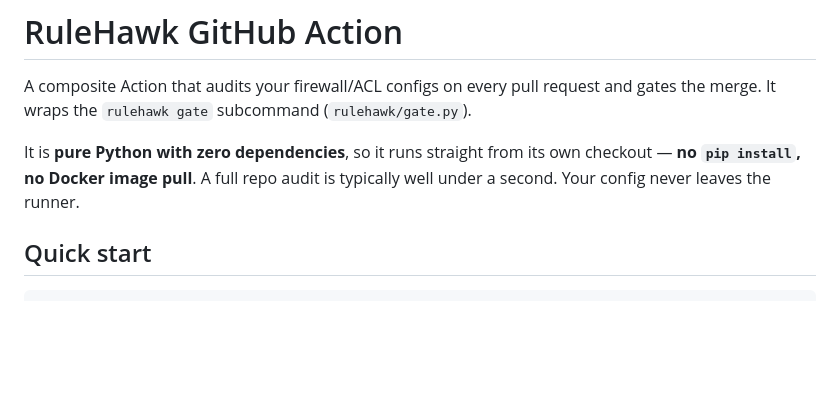
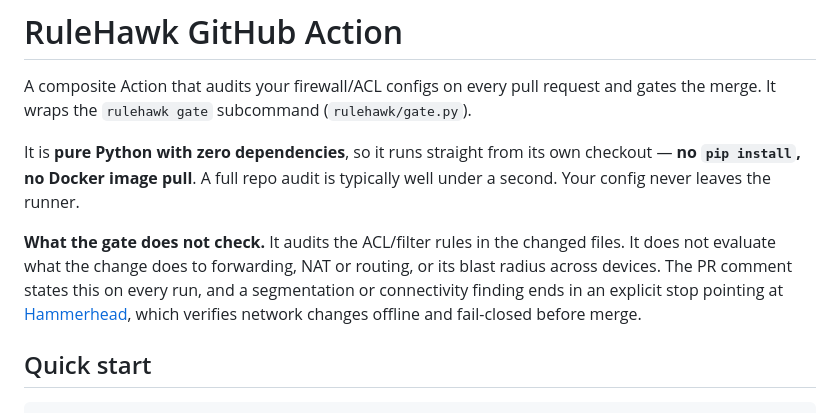
Before and after one commit to optimesh-ai/RuleHawk, a Markdown page: docs/github-action.md, the part around the change. Rendered like a GitHub page; blank space fills up the shorter version.

```diff
--- a/docs/github-action.md
+++ b/docs/github-action.md
@@ -6,6 +6,13 @@ gates the merge. It wraps the `rulehawk gate` subcommand (`rulehawk/gate.py`).
 It is **pure Python with zero dependencies**, so it runs straight from its own
 checkout — **no `pip install`, no Docker image pull**. A full repo audit is
 typically well under a second. Your config never leaves the runner.
+
+**What the gate does not check.** It audits the ACL/filter rules in the changed
+files. It does not evaluate what the change does to forwarding, NAT or routing,
+or its blast radius across devices. The PR comment states this on every run, and
+a segmentation or connectivity finding ends in an explicit stop pointing at
+[Hammerhead](https://optimesh.ai), which verifies network changes offline and
+fail-closed before merge.
 
 ## Quick start
 
```
Also changed, not shown: README.md (+43 -11 lines), docs/policy.md (+3 -3 lines).
